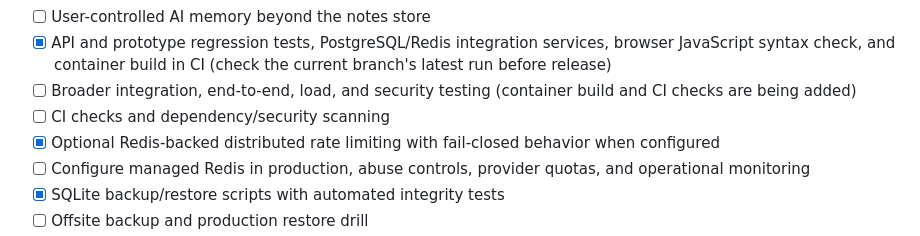
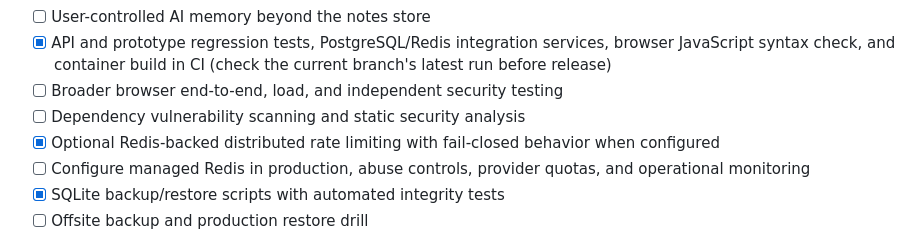
Before and after one commit to yobi369/personal_ai_assistant-1-, a Markdown page: docs/PRODUCTION_READINESS.md, the part around the change. Drawn GitHub-style.

Commit message:
docs: clarify remaining security scanning and end-to-end test gaps

```diff
--- a/docs/PRODUCTION_READINESS.md
+++ b/docs/PRODUCTION_READINESS.md
@@ -23,8 +23,8 @@ This checklist is an engineering gate, not a claim that the listed controls alre
 - [x] Notes and conversation export plus password-confirmed account/notes/conversation deletion (AI memory beyond saved notes is not implemented)
 - [ ] User-controlled AI memory beyond the notes store
 - [x] API and prototype regression tests, PostgreSQL/Redis integration services, browser JavaScript syntax check, and container build in CI (check the current branch's latest run before release)
-- [ ] Broader integration, end-to-end, load, and security testing (container build and CI checks are being added)
-- [ ] CI checks and dependency/security scanning
+- [ ] Broader browser end-to-end, load, and independent security testing
+- [ ] Dependency vulnerability scanning and static security analysis
 - [x] Optional Redis-backed distributed rate limiting with fail-closed behavior when configured
 - [ ] Configure managed Redis in production, abuse controls, provider quotas, and operational monitoring
 - [x] SQLite backup/restore scripts with automated integrity tests
```
